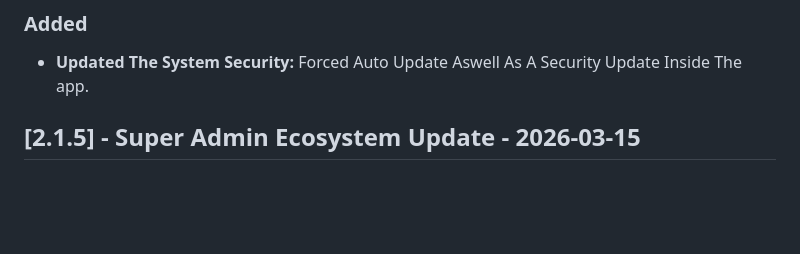
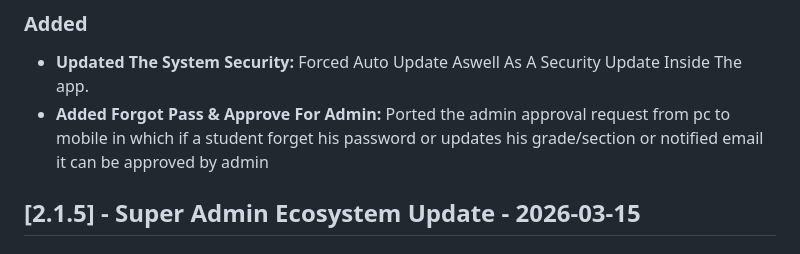
Before and after one commit to AstroNutws/Attendance-QRSYS, a Markdown page: CHANGELOG.md, the part around the change. Drawn GitHub-style; blank space fills up the shorter version.

```diff
--- a/CHANGELOG.md
+++ b/CHANGELOG.md
@@ -5,6 +5,7 @@ All notable changes to the QRSYS project are documented here.
 ## [2.1.6] - System Security Update - 2026-03-17
 ### Added
 - **Updated The System Security:** Forced Auto Update Aswell As A Security Update Inside The app.
+- **Added Forgot Pass & Approve For Admin:** Ported the admin approval request from pc to mobile in which if a student forget his password or updates his grade/section or notified email it can be approved by admin
 ## [2.1.5] - Super Admin Ecosystem Update - 2026-03-15
 ### Added
 - **True Super Admin Management:** Upgraded the `super admin panel` to allow management of all administrator accounts, including the promotion and demotion of other Super Admins.
```
